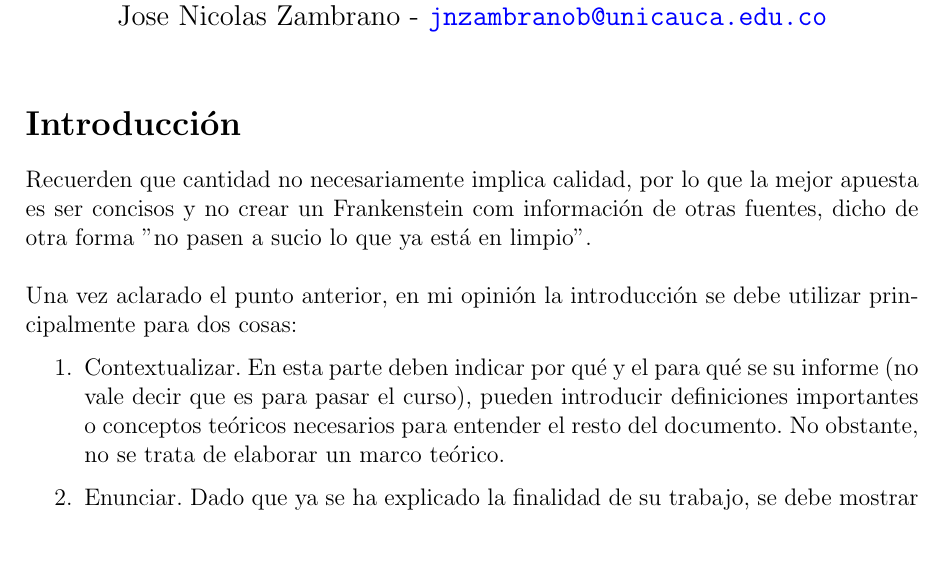
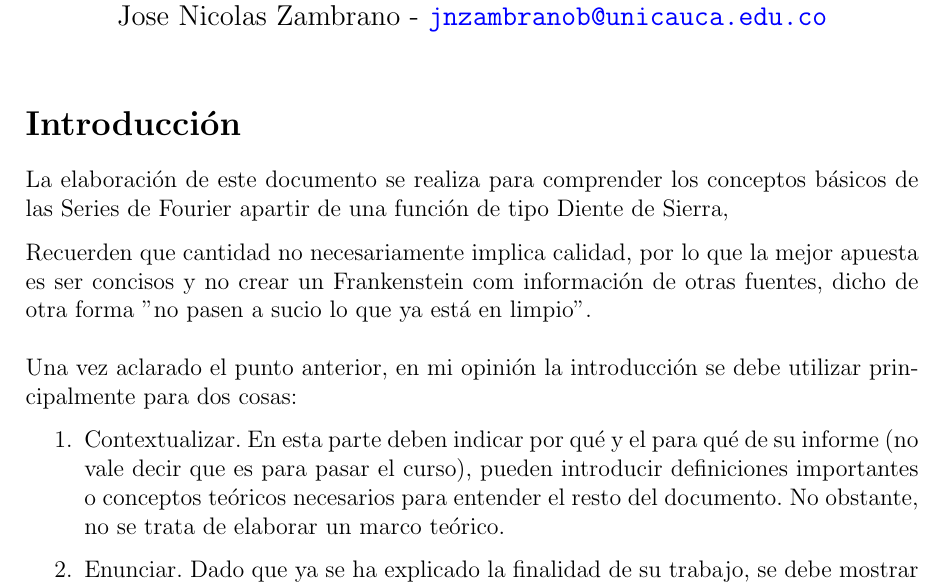
Before and after one commit to nicolaschicaiza/ttl1_trabajo1, a LaTeX document (Documento/Documento_Latex/main.tex): part of page 1 of 3, cut so that both start at the same text, the shorter picture padded with empty space. Compiled offline with pdfLaTeX.

Commit message:
Actualización documento

```diff
--- a/Documento/Documento_Latex/main.tex
+++ b/Documento/Documento_Latex/main.tex
@@ -66,7 +66,8 @@
 \maketitle
 \thispagestyle{fancy}
 \section*{Introducción}
-
+    La elaboración de este documento se realiza para comprender los conceptos básicos de
+    las Series de Fourier apartir de una función de tipo Diente de Sierra,
 
     Recuerden que cantidad no necesariamente implica calidad, por lo que la mejor apuesta
     es ser concisos y no crear un Frankenstein com información de otras fuentes, dicho de
@@ -75,7 +76,7 @@
     Una vez aclarado el punto anterior, en mi opinión la introducción se debe utilizar
     principalmente para dos cosas:
     \begin{enumerate}
-        \item Contextualizar. En esta parte deben indicar por qué y el para qué se su informe
+        \item Contextualizar. En esta parte deben indicar por qué y el para qué de su informe
         (no vale decir que es para pasar el curso), pueden introducir definiciones
         importantes o conceptos teóricos necesarios para entender el resto del
         documento. No obstante, no se trata de elaborar un marco teórico.
```
Also changed, not shown: 5 other files.
